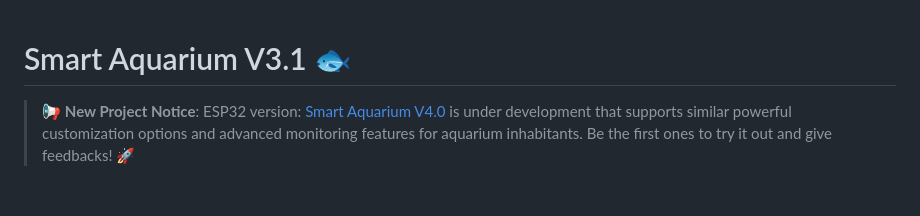
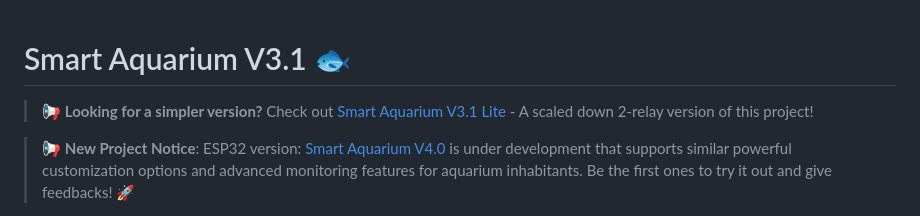
Before and after one commit to desiFish/Smart-Aquarium-V3.1, a Markdown page: README.md, the part around the change. Rendered like a GitHub page; blank space fills up the shorter version.

Commit message:
lite project linked

```diff
--- a/README.md
+++ b/README.md
@@ -1,4 +1,6 @@
 # Smart Aquarium V3.1 🐟
+
+> 📢 **Looking for a simpler version?** Check out [Smart Aquarium V3.1 Lite](https://github.com/desiFish/Smart-Aquarium-V3.1-Lite) - A scaled down 2-relay version of this project!
 
 > 📢 **New Project Notice**: ESP32 version: [Smart Aquarium V4.0](https://github.com/desiFish/Smart-Aquarium-V4.0) is under development that supports similar powerful customization options and advanced monitoring features for aquarium inhabitants. Be the first ones to try it out and give feedbacks! 🚀
 
```
